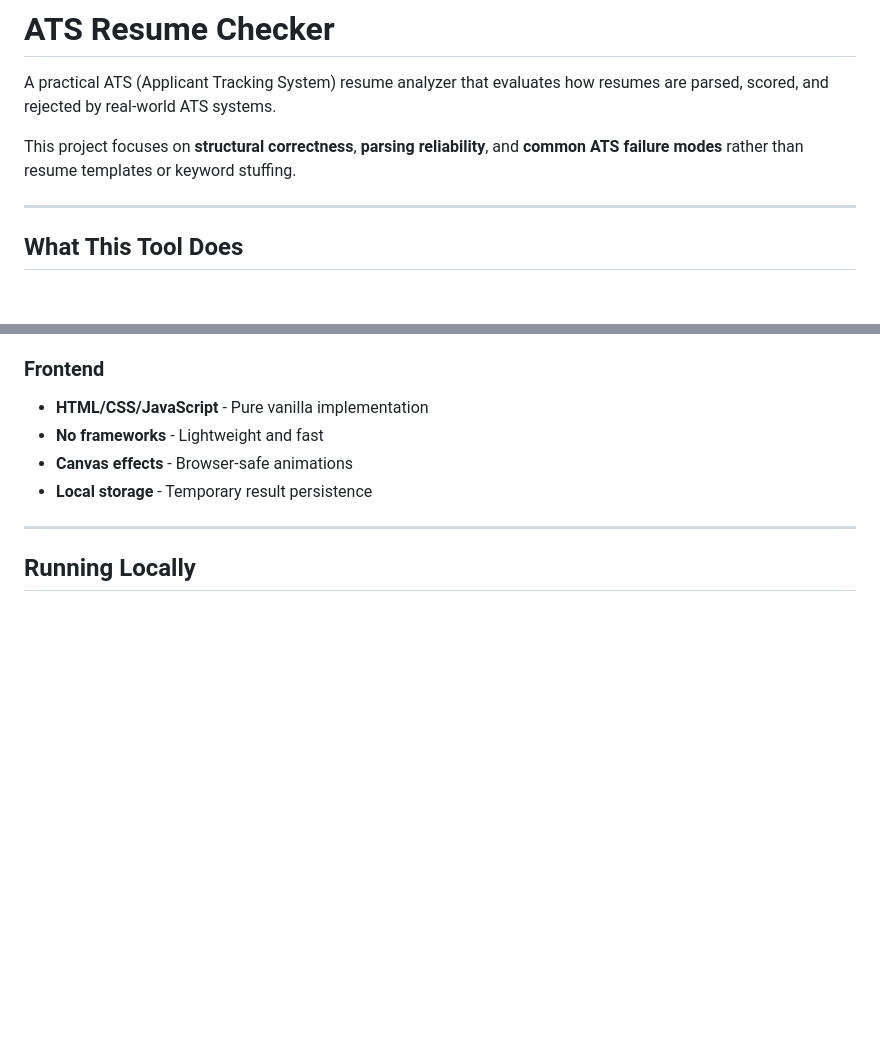
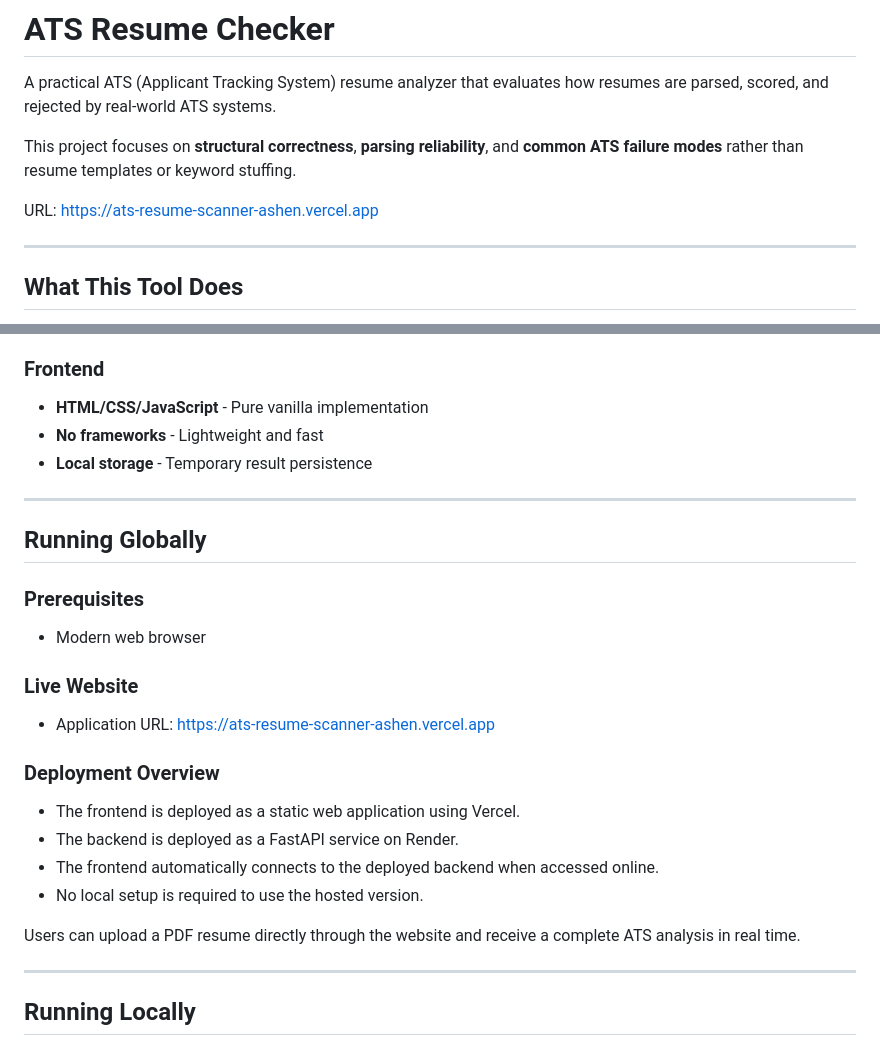
Before and after one commit to Sonic-12/ATS-Resume-Scanner, a Markdown page: README.md, 2 parts joined by grey strips. Rendered like a GitHub page; blank space fills up the shorter version.

```diff
--- a/README.md
+++ b/README.md
@@ -3,6 +3,8 @@
 A practical ATS (Applicant Tracking System) resume analyzer that evaluates how resumes are parsed, scored, and rejected by real-world ATS systems.
 
 This project focuses on **structural correctness**, **parsing reliability**, and **common ATS failure modes** rather than resume templates or keyword stuffing.
+
+URL: https://ats-resume-scanner-ashen.vercel.app
 
 ---
 
@@ -58,8 +60,24 @@ This tool is designed to surface **real parsing and structural issues** that cau
 ### Frontend
 - **HTML/CSS/JavaScript** - Pure vanilla implementation
 - **No frameworks** - Lightweight and fast
-- **Canvas effects** - Browser-safe animations
 - **Local storage** - Temporary result persistence
+
+---
+## Running Globally
+
+### Prerequisites
+- Modern web browser
+
+### Live Website
+- Application URL: https://ats-resume-scanner-ashen.vercel.app
+
+### Deployment Overview
+- The frontend is deployed as a static web application using Vercel.
+- The backend is deployed as a FastAPI service on Render.
+- The frontend automatically connects to the deployed backend when accessed online.
+- No local setup is required to use the hosted version.
+
+Users can upload a PDF resume directly through the website and receive a complete ATS analysis in real time.
 
 ---
 
```
Also changed, not shown: other parts of README.md (+1 -0 lines).
